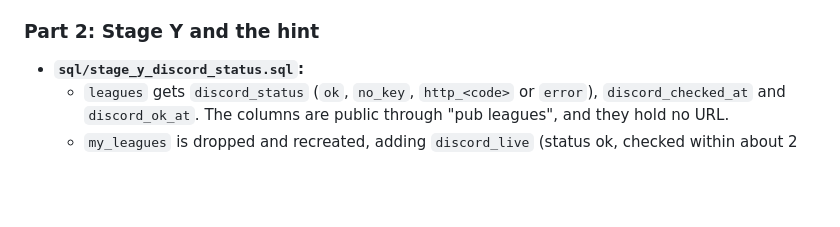
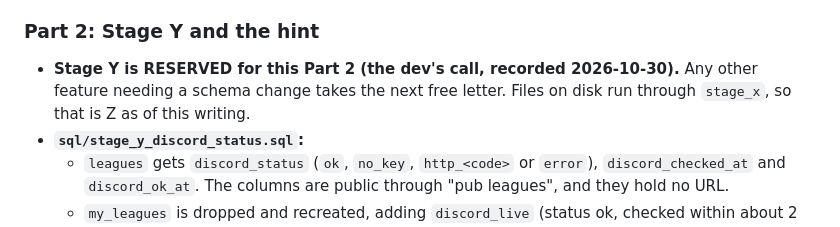
Before and after one commit to wooklord/fantasytour, a Markdown page: docs/decisions/discord-routing.md, the part around the change. Rendered like a GitHub page; blank space fills up the shorter version.

Commit message:
docs: reserve Stage Y for Discord Part 2; any other feature needing a schema change takes the next free letter (Z as of 2026-10-30). The rest of the 2026-10-28 record was already in 8431116
Co-Authored-By: Claude Opus 5.5 <noreply@anthropic.com>

```diff
--- a/docs/decisions/discord-routing.md
+++ b/docs/decisions/discord-routing.md
@@ -158,6 +158,10 @@ summarised under "Survey basis" below.
 
 ### Part 2: Stage Y and the hint
 
+- **Stage Y is RESERVED for this Part 2 (the dev's call, recorded
+  2026-10-30).** Any other feature needing a schema change takes the next
+  free letter. Files on disk run through `stage_x`, so that is Z as of this
+  writing.
 - **`sql/stage_y_discord_status.sql`:**
   - `leagues` gets `discord_status` (`ok`, `no_key`, `http_<code>` or
     `error`), `discord_checked_at` and `discord_ok_at`. The columns are
```
